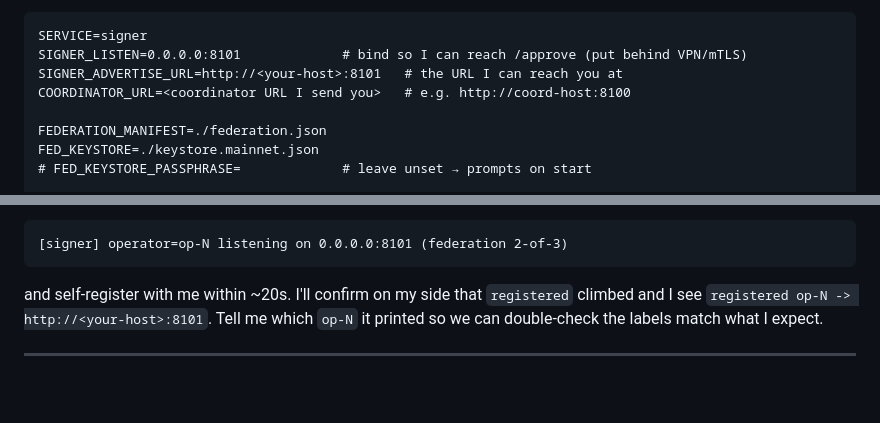
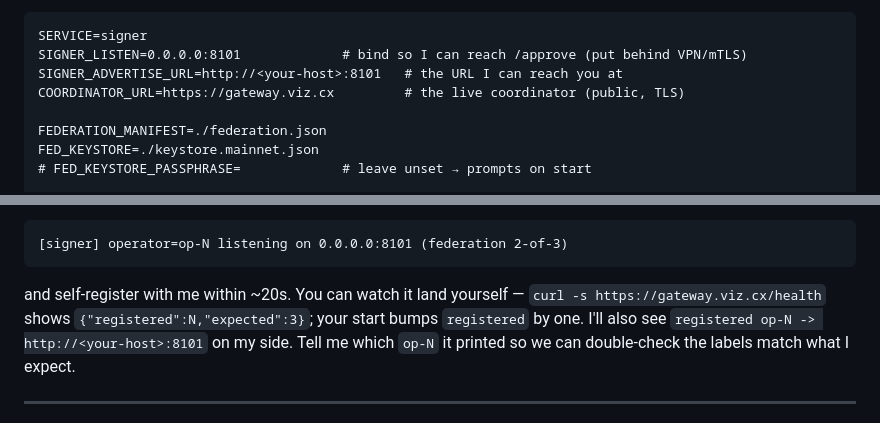
Before and after one commit to viz-cx/viz-gateway, a Markdown page: docs/telegram-signer-bringup.md, 2 parts joined by grey strips. Drawn GitHub-style; blank space fills up the shorter version.

Commit message:
docs(signer-bringup): fill in live coordinator URL + self-serve /health check
Coordinator is live at https://gateway.viz.cx; replace the placeholder
COORDINATOR_URL and give operators a curl to watch their own registration land.

````diff
--- a/docs/telegram-signer-bringup.md
+++ b/docs/telegram-signer-bringup.md
@@ -35,7 +35,7 @@ It asks for a passphrase (you'll re-enter it when the signer starts). The mnemon
 SERVICE=signer
 SIGNER_LISTEN=0.0.0.0:8101             # bind so I can reach /approve (put behind VPN/mTLS)
 SIGNER_ADVERTISE_URL=http://<your-host>:8101   # the URL I can reach you at
-COORDINATOR_URL=<coordinator URL I send you>   # e.g. http://coord-host:8100
+COORDINATOR_URL=https://gateway.viz.cx         # the live coordinator (public, TLS)
 
 FEDERATION_MANIFEST=./federation.json
 FED_KEYSTORE=./keystore.mainnet.json
@@ -65,7 +65,7 @@ It should print (`op-N` = the slot it worked out from *your* VIZ key — you don
 ```
 [signer] operator=op-N listening on 0.0.0.0:8101 (federation 2-of-3)
 ```
-and self-register with me within ~20s. I'll confirm on my side that `registered` climbed and I see `registered op-N -> http://<your-host>:8101`. Tell me which `op-N` it printed so we can double-check the labels match what I expect.
+and self-register with me within ~20s. You can watch it land yourself — `curl -s https://gateway.viz.cx/health` shows `{"registered":N,"expected":3}`; your start bumps `registered` by one. I'll also see `registered op-N -> http://<your-host>:8101` on my side. Tell me which `op-N` it printed so we can double-check the labels match what I expect.
 
 ---
 
````
